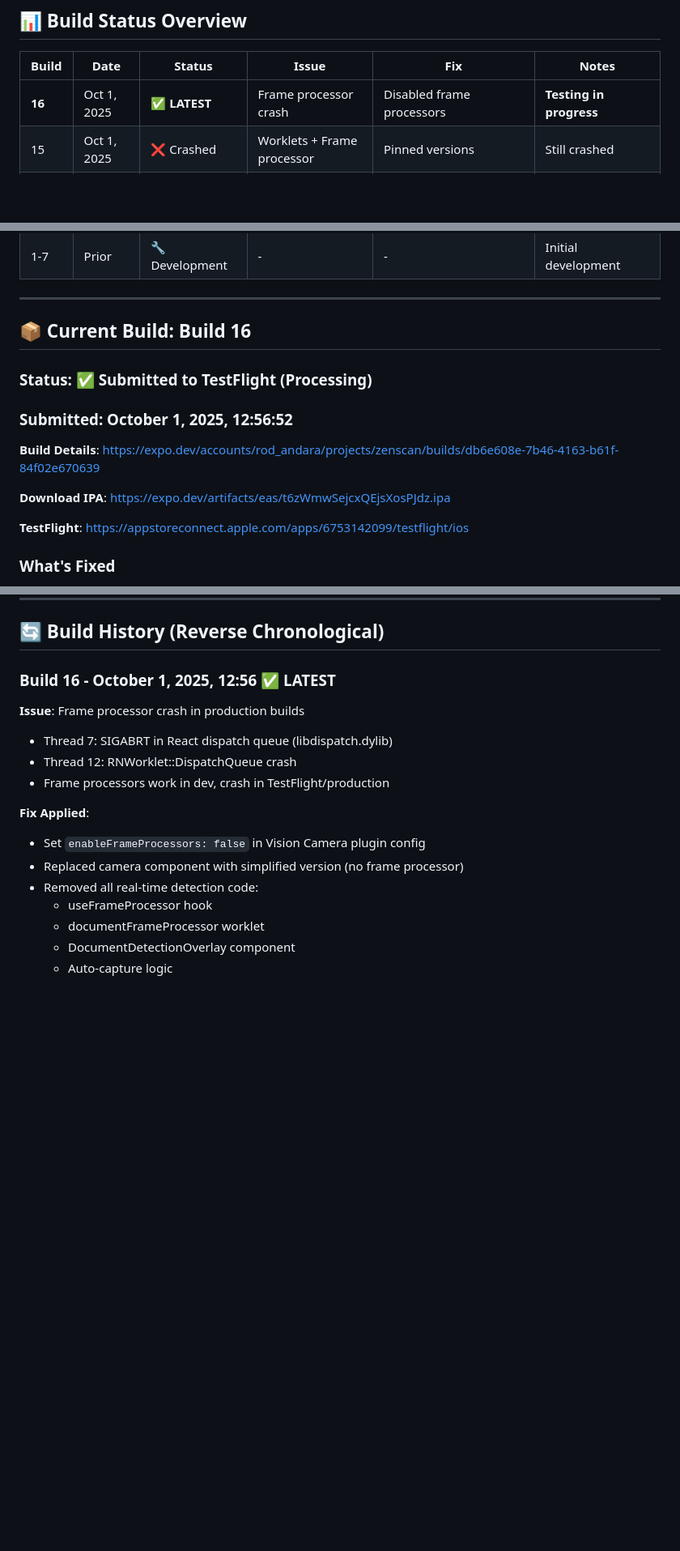
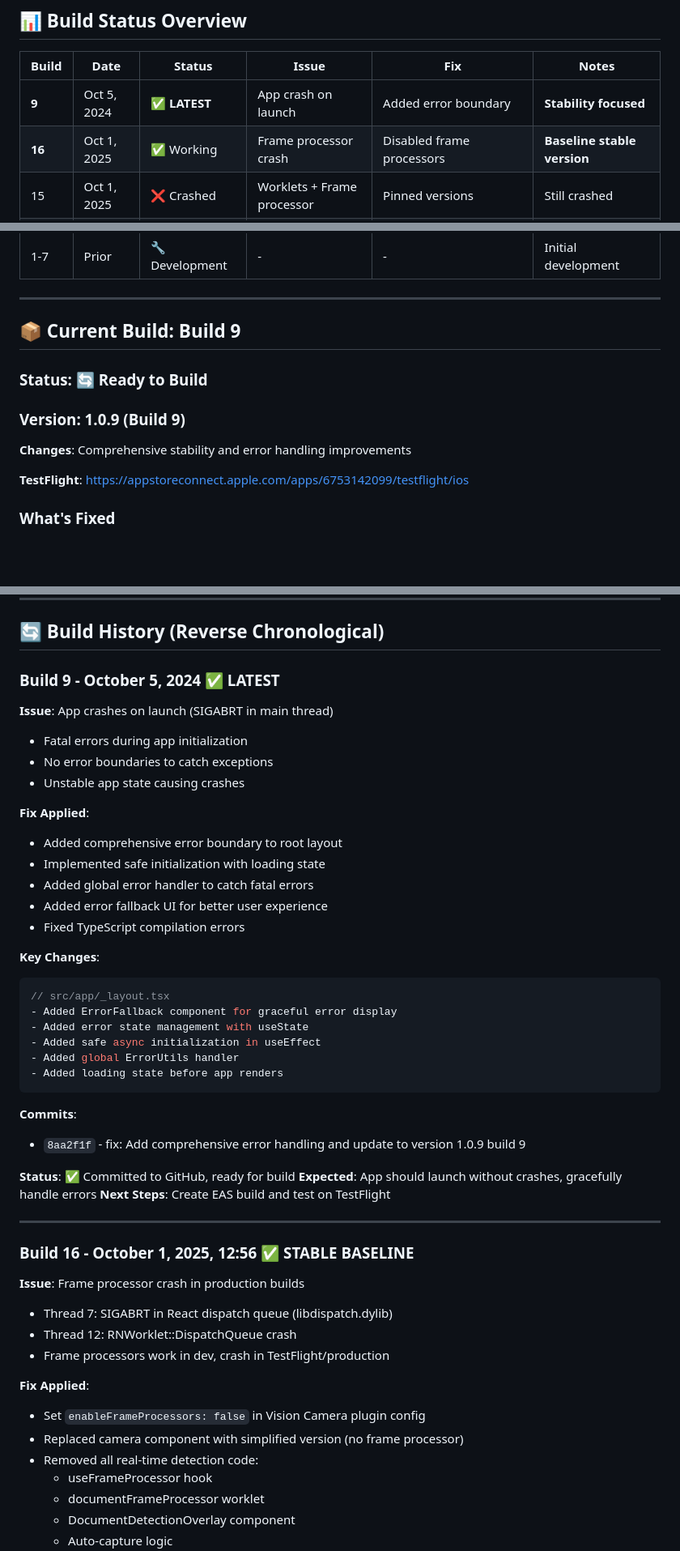
Before and after one commit to rod-andara/zenscan-app, a Markdown page: BUILD-TRACKER.md, 3 parts joined by grey strips. Shown: that part at 81% size. GitHub-like rendering; blank space fills up the shorter version.

Commit message:
docs: Update BUILD-TRACKER for Build 9 - version 1.0.9

````diff
--- a/BUILD-TRACKER.md
+++ b/BUILD-TRACKER.md
@@ -11,7 +11,8 @@
 
 | Build | Date | Status | Issue | Fix | Notes |
 |-------|------|--------|-------|-----|-------|
-| **16** | Oct 1, 2025 | ✅ **LATEST** | Frame processor crash | Disabled frame processors | **Testing in progress** |
+| **9** | Oct 5, 2024 | ✅ **LATEST** | App crash on launch | Added error boundary | **Stability focused** |
+| **16** | Oct 1, 2025 | ✅ Working | Frame processor crash | Disabled frame processors | **Baseline stable version** |
 | 15 | Oct 1, 2025 | ❌ Crashed | Worklets + Frame processor | Pinned versions | Still crashed |
 | 14 | Oct 1, 2025 | ❌ Crashed | Location + Worklets | Disabled location | Exposed Worklets issue |
 | 13 | Oct 1, 2025 | ❌ Crashed | Location services | Added enableLocation=false | Incomplete fix |
@@ -22,14 +23,12 @@
 
 ---
 
-## 📦 Current Build: Build 16
+## 📦 Current Build: Build 9
 
-### **Status**: ✅ Submitted to TestFlight (Processing)
-### **Submitted**: October 1, 2025, 12:56:52
+### **Status**: 🔄 Ready to Build
+### **Version**: 1.0.9 (Build 9)
 
-**Build Details**: https://expo.dev/accounts/rod_andara/projects/zenscan/builds/db6e608e-7b46-4163-b61f-84f02e670639
-
-**Download IPA**: https://expo.dev/artifacts/eas/t6zWmwSejcxQEjsXosPJdz.ipa
+**Changes**: Comprehensive stability and error handling improvements
 
 **TestFlight**: https://appstoreconnect.apple.com/apps/6753142099/testflight/ios
 
@@ -51,7 +50,39 @@
 
 ## 🔄 Build History (Reverse Chronological)
 
-### **Build 16** - October 1, 2025, 12:56 ✅ LATEST
+### **Build 9** - October 5, 2024 ✅ LATEST
+**Issue**: App crashes on launch (SIGABRT in main thread)
+- Fatal errors during app initialization
+- No error boundaries to catch exceptions
+- Unstable app state causing crashes
+
+**Fix Applied**:
+- Added comprehensive error boundary to root layout
+- Implemented safe initialization with loading state
+- Added global error handler to catch fatal errors
+- Added error fallback UI for better user experience
+- Fixed TypeScript compilation errors
+
+**Key Changes**:
+```typescript
+// src/app/_layout.tsx
+- Added ErrorFallback component for graceful error display
+- Added error state management with useState
+- Added safe async initialization in useEffect
+- Added global ErrorUtils handler
+- Added loading state before app renders
+```
+
+**Commits**:
+- `8aa2f1f` - fix: Add comprehensive error handling and update to version 1.0.9 build 9
+
+**Status**: ✅ Committed to GitHub, ready for build
+**Expected**: App should launch without crashes, gracefully handle errors
+**Next Steps**: Create EAS build and test on TestFlight
+
+---
+
+### **Build 16** - October 1, 2025, 12:56 ✅ STABLE BASELINE
 **Issue**: Frame processor crash in production builds
 - Thread 7: SIGABRT in React dispatch queue (libdispatch.dylib)
 - Thread 12: RNWorklet::DispatchQueue crash
````
